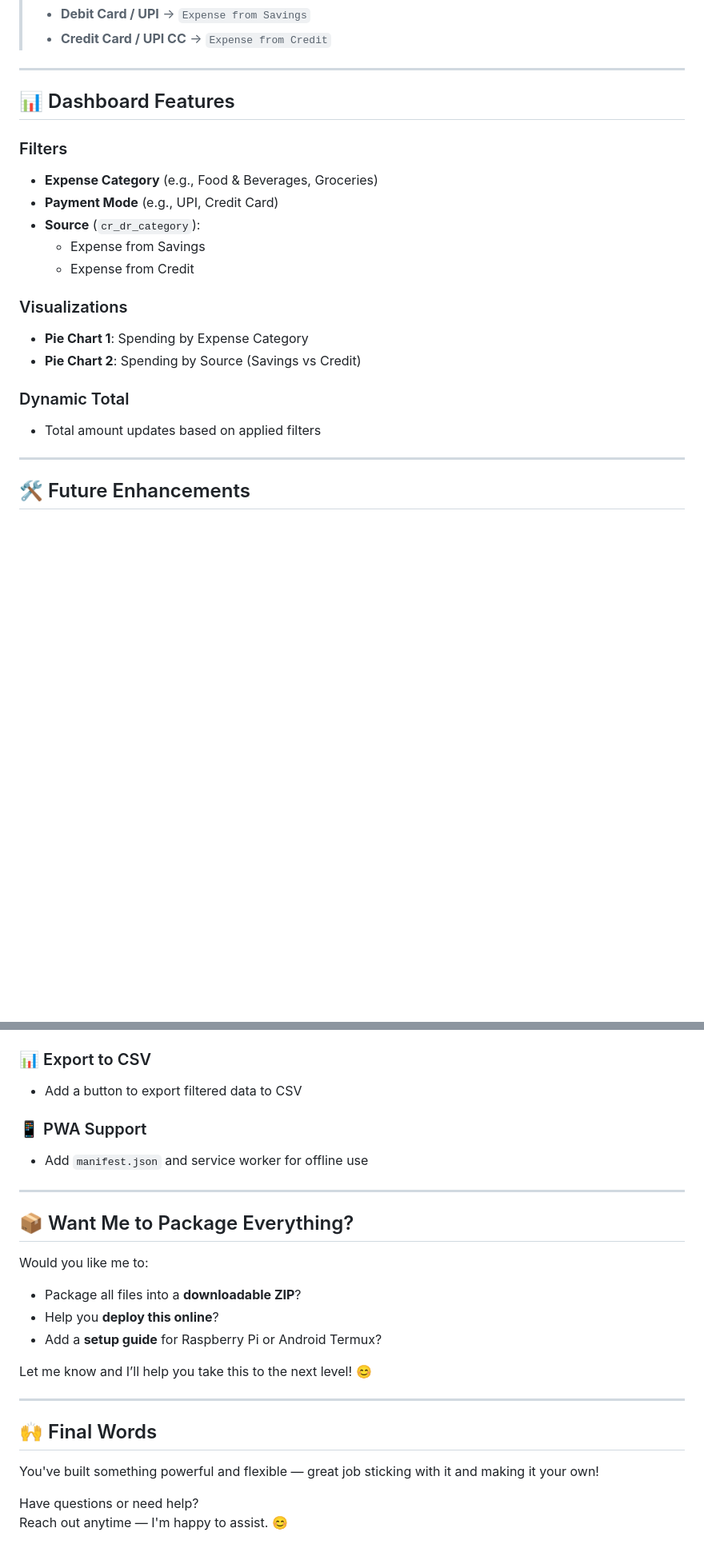
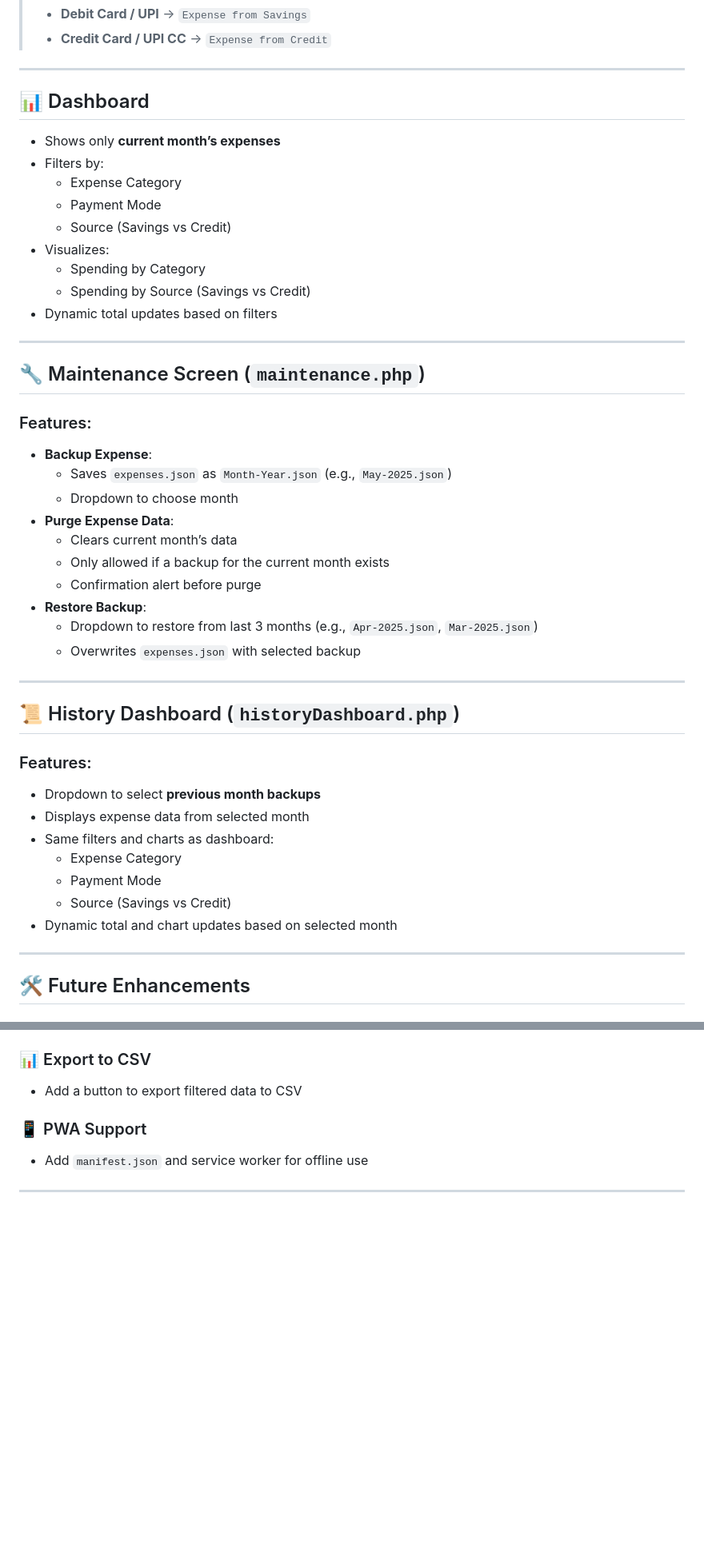
Before and after one commit to logicaldeveloper/GG-FMS, a Markdown page: README.md, 2 parts joined by grey strips. Shown at 80% size. Drawn GitHub-style; blank space fills up the shorter version.

Commit message:
Readme added

```diff
--- a/README.md
+++ b/README.md
@@ -84,21 +88,46 @@ personal-finance-tracker/
 
 ---
 
-## 📊 Dashboard Features
+## 📊 Dashboard
 
-### Filters
-- **Expense Category** (e.g., Food & Beverages, Groceries)
-- **Payment Mode** (e.g., UPI, Credit Card)
-- **Source** (`cr_dr_category`):
-  - Expense from Savings
-  - Expense from Credit
+- Shows only **current month’s expenses**
+- Filters by:
+  - Expense Category
+  - Payment Mode
+  - Source (Savings vs Credit)
+- Visualizes:
+  - Spending by Category
+  - Spending by Source (Savings vs Credit)
+- Dynamic total updates based on filters
 
-### Visualizations
-- **Pie Chart 1**: Spending by Expense Category
-- **Pie Chart 2**: Spending by Source (Savings vs Credit)
+---
 
-### Dynamic Total
-- Total amount updates based on applied filters
+## 🔧 Maintenance Screen (`maintenance.php`)
+
+### Features:
+- **Backup Expense**:
+  - Saves `expenses.json` as `Month-Year.json` (e.g., `May-2025.json`)
+  - Dropdown to choose month
+- **Purge Expense Data**:
+  - Clears current month’s data
+  - Only allowed if a backup for the current month exists
+  - Confirmation alert before purge
+- **Restore Backup**:
+  - Dropdown to restore from last 3 months (e.g., `Apr-2025.json`, `Mar-2025.json`)
+  - Overwrites `expenses.json` with selected backup
+
+---
+
+## 📜 History Dashboard (`historyDashboard.php`)
+
+### Features:
+- Dropdown to select **previous month backups**
+- Displays expense data from selected month
+- Same filters and charts as dashboard:
+  - Expense Category
+  - Payment Mode
+  - Source (Savings vs Credit)
+- Dynamic total and chart updates based on selected month
 
 ---
 
@@ -121,21 +150,3 @@ personal-finance-tracker/
 - Add `manifest.json` and service worker for offline use
 
 ---
-
-## 📦 Want Me to Package Everything?
-
-Would you like me to:
-- Package all files into a **downloadable ZIP**?
-- Help you **deploy this online**?
-- Add a **setup guide** for Raspberry Pi or Android Termux?
-
-Let me know and I’ll help you take this to the next level! 😊
-
----
-
-## 🙌 Final Words
-
-You've built something powerful and flexible — great job sticking with it and making it your own!
-
-Have questions or need help?
-Reach out anytime — I'm happy to assist. 😊
```
Also changed, not shown: other parts of README.md (+21 -17 lines).
